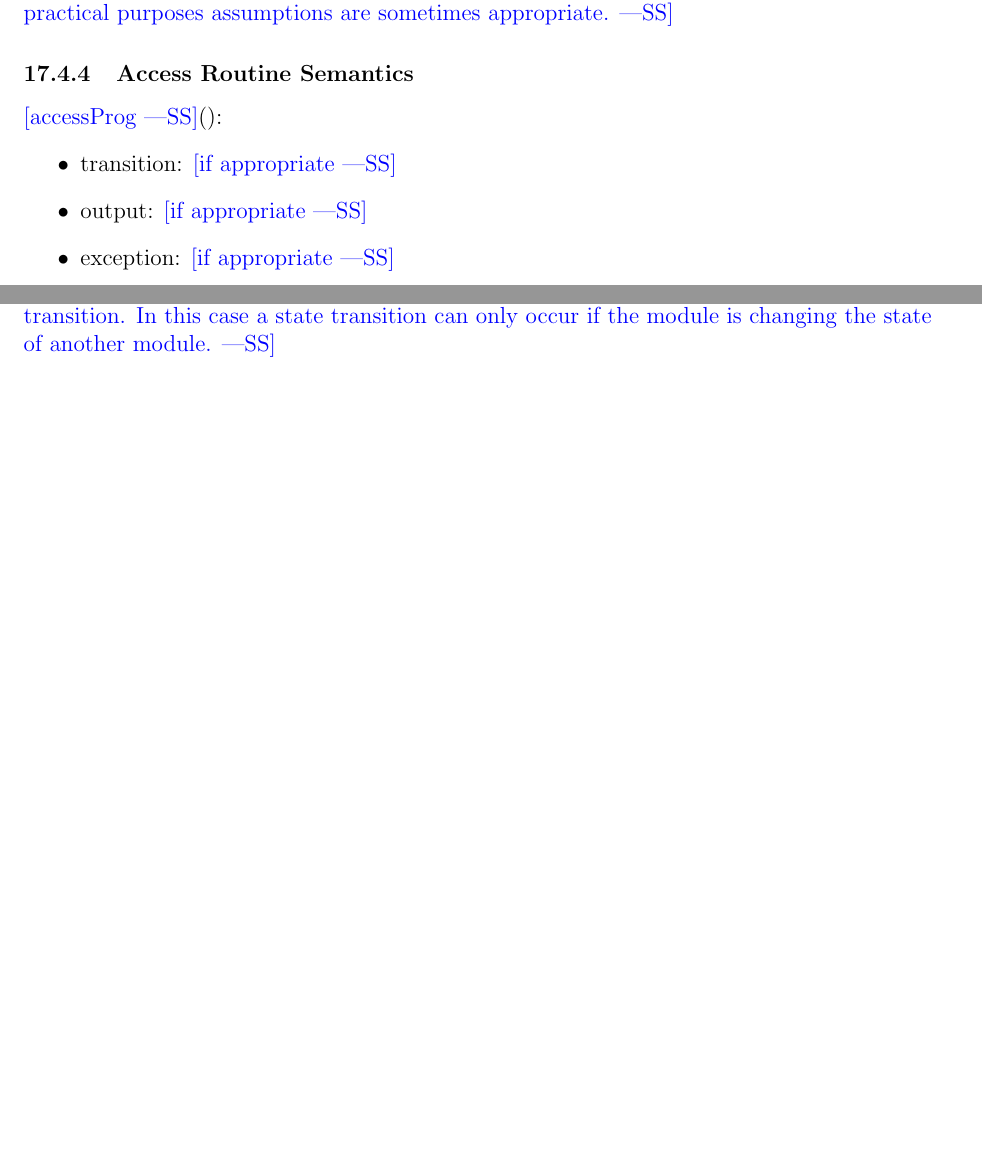
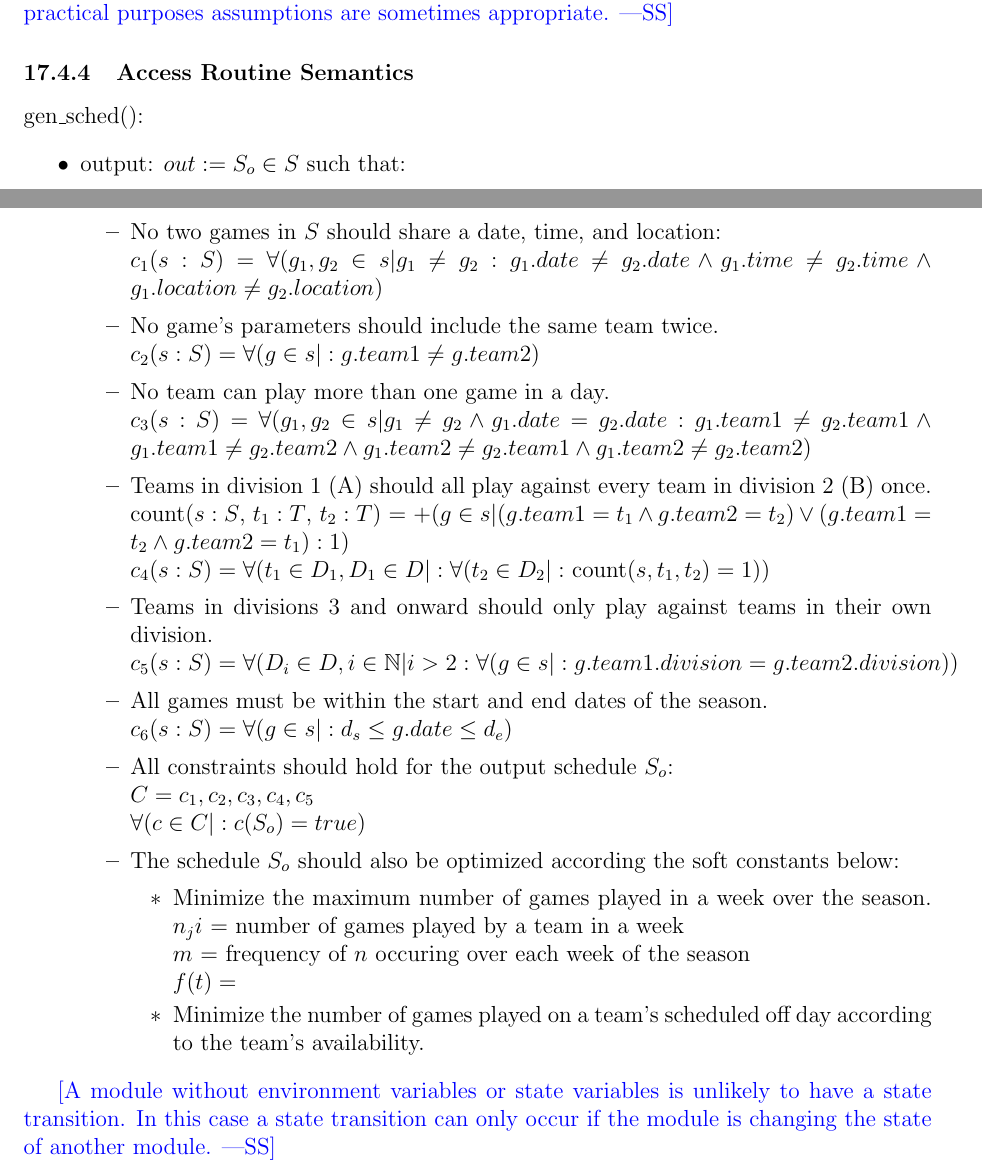
Before and after one commit to Nicholas-Fabugais-Inaba/Sandlot, a LaTeX document (docs/Design/SoftDetailedDes/MIS.tex): two parts of pages 33 and 34 of 39 before the commit and two parts of pages 34 and 35 of 40 after it, joined at a grey line, cut so that both start at the same text, the shorter picture padded with empty space. Compiled offline with pdfLaTeX.

Commit message:
Wrote spec math for constraints on season scheduler.

```diff
--- a/docs/Design/SoftDetailedDes/MIS.tex
+++ b/docs/Design/SoftDetailedDes/MIS.tex
@@ -1003,11 +1017,46 @@ Module\\
 
 \subsubsection{Access Routine Semantics}
 
-\noindent \wss{accessProg}():
+\noindent gen\_sched():
 \begin{itemize}
-\item transition: \wss{if appropriate}
-\item output: \wss{if appropriate}
-\item exception: \wss{if appropriate}
+\item output: $out := S_o \in S$ such that:
+\begin{itemize}
+  \item No two games in $S$ should share a date, time, and location:\\
+  $c_1(s:S) = \forall(g_1, g_2 \in s | g_1 \neq g_2 : g_1.date \neq
+  g_2.date \land g_1.time \neq g_2.time \land g_1.location \neq g_2.location)$
+  \item No game's parameters should include the same team twice.\\
+  $c_2(s:S) = \forall (g \in s |: g.team1 \neq g.team2)$
+  \item No team can play more than one game in a day.\\
+  $c_3(s:S) = \forall (g_1, g_2 \in s |g_1 \neq g_2 \land g_1.date =
+  g_2.date : g_1.team1 \neq g_2.team1 \land g_1.team1 \neq g_2.team2 \land
+  g_1.team2 \neq g_2.team1 \land g_1.team2 \neq g_2.team2)$
+  \item Teams in division 1 (A) should all play against every team in division
+  2 (B) once.\\
+  count($s:S$, $t_1:T$, $t_2:T$) = $+(g \in s | (g.team1 = t_1 \land
+  g.team2 = t_2) \lor (g.team1 = t_2 \land g.team2 = t_1) : 1)$\\
+  $c_4(s:S) = \forall (t_1 \in D_1, D_1 \in D |: \forall (t_2 \in D_2 |:$ count$(s, t_1,
+  t_2) = 1))$
+  \item Teams in divisions 3 and onward should only play against teams in
+  their own division.\\
+  $c_5(s:S) = \forall (D_i \in D, i \in \mathbb{N} | i > 2 : \forall (g \in s |:
+  g.team1.division = g.team2.division))$
+  \item All games must be within the start and end dates of the season.\\
+  $c_6(s:S) = \forall (g \in s |: d_s \leq g.date \leq d_e)$
+  \item All constraints should hold for the output schedule $S_o$:\\
+  $C = {c_1, c_2, c_3, c_4, c_5}$\\
+  $\forall(c \in C |: c(S_o) = true)$
+  \item The schedule $S_o$ should also be optimized according the soft
+  constants below:
+  \begin{itemize}
+    \item Minimize the maximum number of games played in a week over the
+    season.
+    $n_ji$ = number of games played by a team in a week\\
+    $m$ = frequency of $n$ occuring over each week of the season\\
+    $f(t) = $
+    \item Minimize the number of games played on a team's scheduled off day
+    according to the team's availability.
+  \end{itemize}
+\end{itemize}
 \end{itemize}
 
 \wss{A module without environment variables or state variables is unlikely to
```
Also changed, not shown: docs/Design/SoftDetailedDes/MIS.tex (18 more changed lines).
